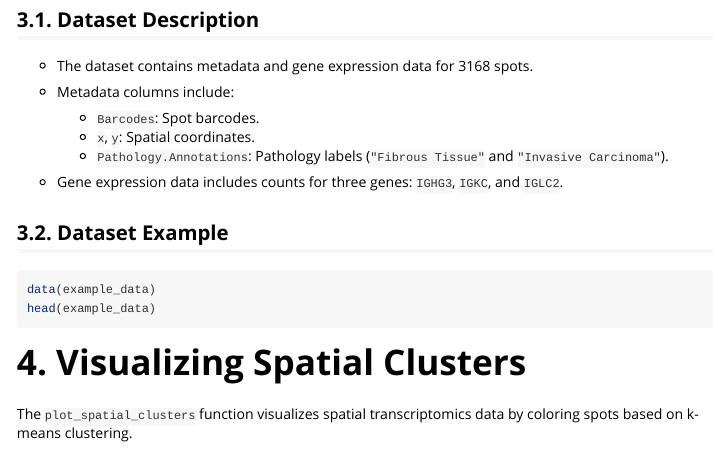
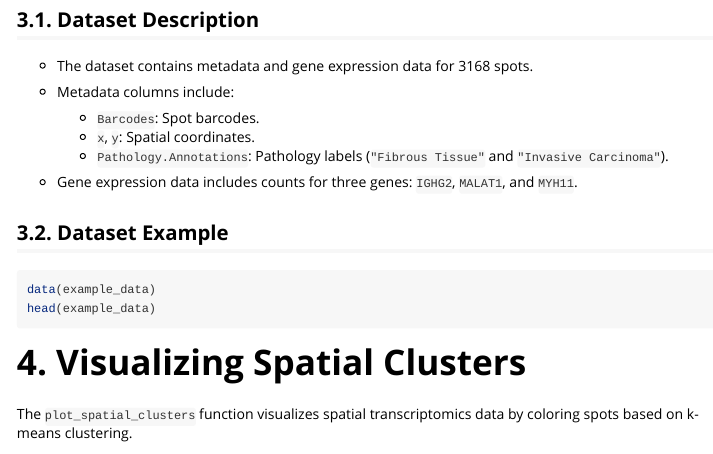
Before and after one commit to yishan03/SpatialGEE, an R Markdown document (vignettes/SpatialGEE-Tutorial.Rmd): the page in a window 1100 px wide, from 550 px down. Rendered offline with R 4.5, knitr and Pandoc, with nearby package versions; the code chunks are not run, so their results and figures are left out.

Commit message:
Updated example_data, R scripts, and vignettes with new features and documentation

```diff
--- a/vignettes/SpatialGEE-Tutorial.Rmd
+++ b/vignettes/SpatialGEE-Tutorial.Rmd
@@ -46,7 +46,7 @@ The package includes an example dataset, `example_data`, based on breast cancer
   - `x`, `y`: Spatial coordinates.
   - `Pathology.Annotations`: Pathology labels (`"Fibrous Tissue"` and `"Invasive Carcinoma"`).
 
-- Gene expression data includes counts for three genes: `IGHG3`, `IGKC`, and `IGLC2`.
+- Gene expression data includes counts for three genes: `IGHG2`, `MALAT1`, and `MYH11`.
 
 ## 3.2. Dataset Example
 
```
